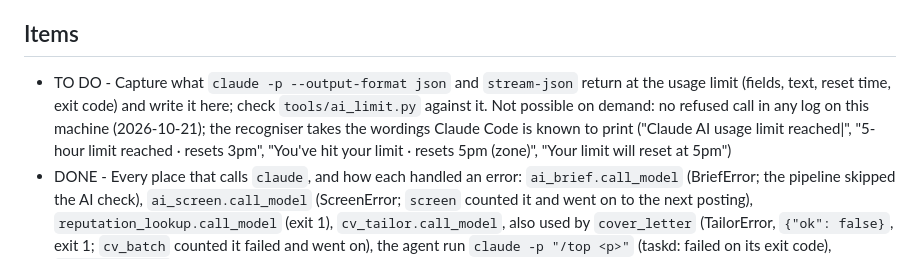
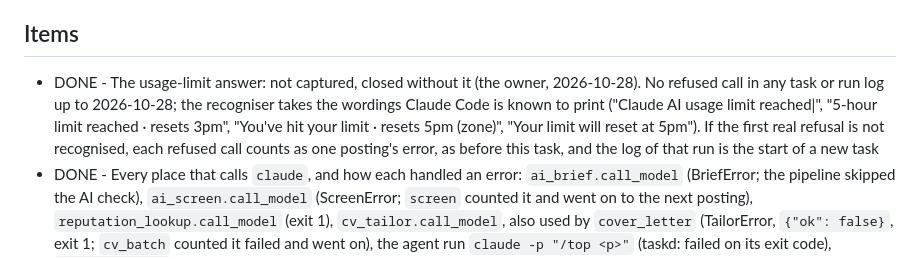
Before and after one commit to SergeiTishkov/work-ide, a Markdown page: tasks/3-done/0057-ai-limit-stops-the-run.md, the part around the change. GitHub-like rendering.

Commit message:
Tasks: 0057 done without a captured limit answer
Co-Authored-By: Claude Opus 5.5 <noreply@anthropic.com>

```diff
--- a/tasks/2-to-do/0057-ai-limit-stops-the-run.md
+++ b/tasks/3-done/0057-ai-limit-stops-the-run.md
@@ -40,7 +40,7 @@ gave and otherwise every 8 hours, with one minimal `claude -p` call; when
 it has, the waiting tasks start again from where they stopped.
 
 ## Items
-- TO DO - Capture what `claude -p --output-format json` and `stream-json` return at the usage limit (fields, text, reset time, exit code) and write it here; check `tools/ai_limit.py` against it. Not possible on demand: no refused call in any log on this machine (2026-10-21); the recogniser takes the wordings Claude Code is known to print ("Claude AI usage limit reached|<epoch>", "5-hour limit reached ∙ resets 3pm", "You've hit your limit · resets 5pm (zone)", "Your limit will reset at 5pm")
+- DONE - The usage-limit answer: not captured, closed without it (the owner, 2026-10-28). No refused call in any task or run log up to 2026-10-28; the recogniser takes the wordings Claude Code is known to print ("Claude AI usage limit reached|<epoch>", "5-hour limit reached ∙ resets 3pm", "You've hit your limit · resets 5pm (zone)", "Your limit will reset at 5pm"). If the first real refusal is not recognised, each refused call counts as one posting's error, as before this task, and the log of that run is the start of a new task
 - DONE - Every place that calls `claude`, and how each handled an error: `ai_brief.call_model` (BriefError; the pipeline skipped the AI check), `ai_screen.call_model` (ScreenError; `screen` counted it and went on to the next posting), `reputation_lookup.call_model` (exit 1), `cv_tailor.call_model`, also used by `cover_letter` (TailorError, `{"ok": false}`, exit 1; `cv_batch` counted it failed and went on), the agent run `claude -p "/top <p>"` (taskd: failed on its exit code), `taskd.probe_ai` (a limit counted as working)
 - DONE - One recogniser and one error for the limit (`tools/ai_limit.py`: `check`, `UsageLimit`, `EXIT_CODE` 75, the line `AI usage limit reached; resets at <time>`); every `call_model` uses it; only a refused call is read, and not LinkedIn's rate limit
 - DONE - The stage that meets the limit stops at once and keeps what it finished: `ai_screen` sends nothing after the first refusal and saves the answers given; the pipeline goes on without AI and exits 75 with the line; `cv_tailor`, `cover_letter`, `reputation_lookup` exit 75; a CV/CL batch stops before its next document
```
